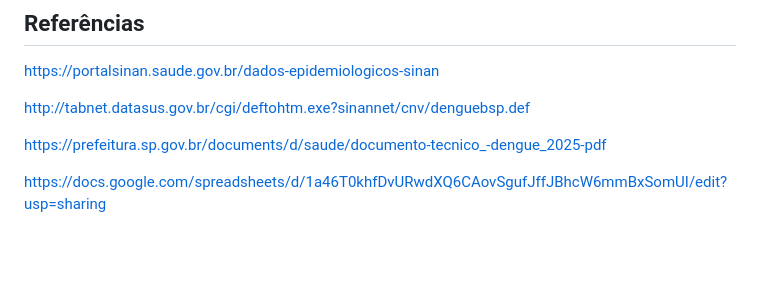
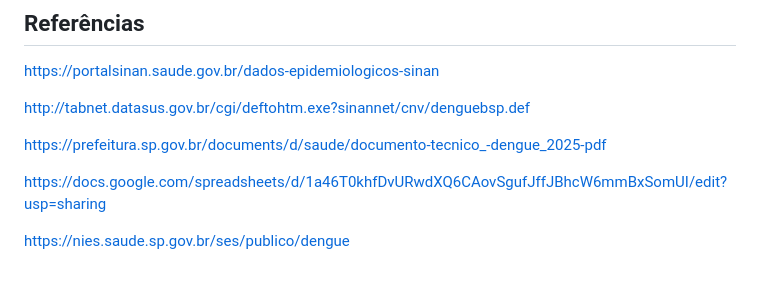
Before and after one commit to renatobdo/SIN5033-Projeto, a Markdown page: README.md, the part around the change. Drawn GitHub-style; blank space fills up the shorter version.

```diff
--- a/README.md
+++ b/README.md
@@ -193,3 +193,5 @@ http://tabnet.datasus.gov.br/cgi/deftohtm.exe?sinannet/cnv/denguebsp.def
 https://prefeitura.sp.gov.br/documents/d/saude/documento-tecnico_-dengue_2025-pdf
 
 https://docs.google.com/spreadsheets/d/1a46T0khfDvURwdXQ6CAovSgufJffJBhcW6mmBxSomUI/edit?usp=sharing
+
+https://nies.saude.sp.gov.br/ses/publico/dengue
```
